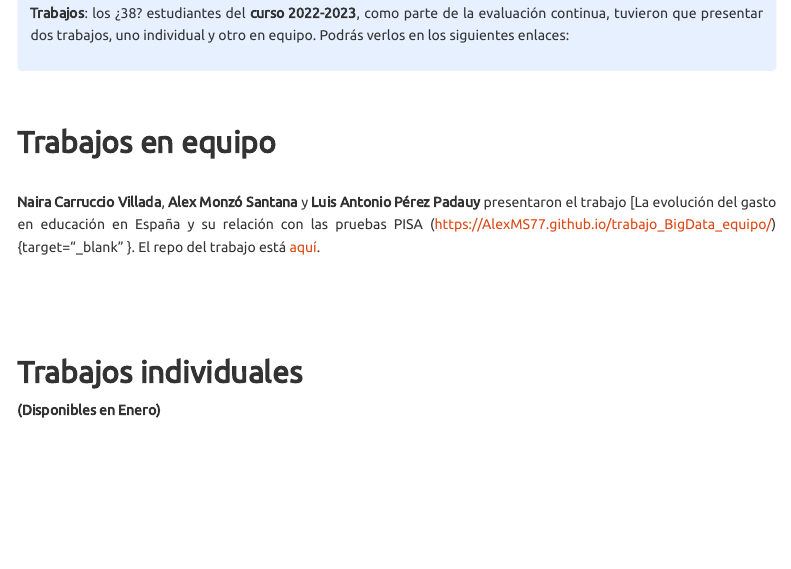
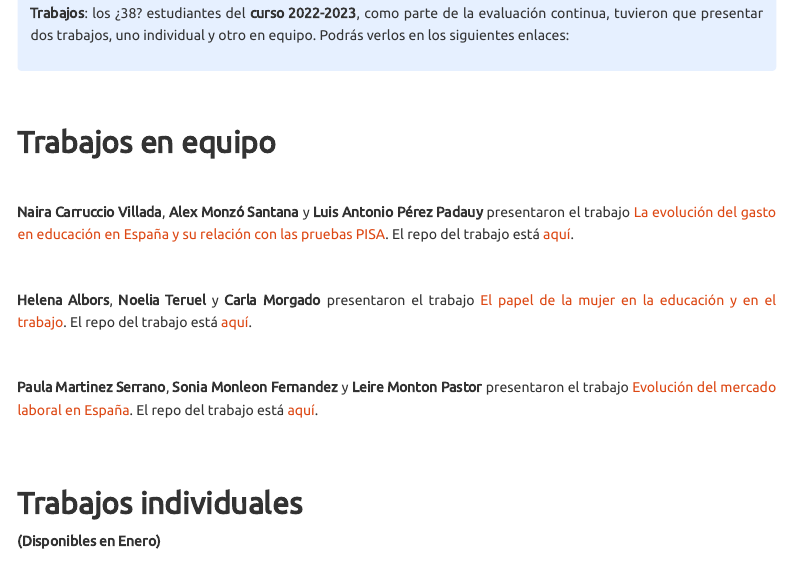
Before and after one commit to perezp44/intro-ds-22-23-web, an R Markdown document (07-trabajos_2022-23.Rmd): the page in a window 1100 px wide, from 300 px down. Rendered offline with R 4.5, knitr and Pandoc, with nearby package versions; some code elsewhere in the file could not run offline; a font, style sheet, LaTeX package, included part or bibliography that could not be used is replaced or left out; menus at the side of the page are left out.

Commit message:
trabajos en equipo

```diff
--- a/07-trabajos_2022-23.Rmd
+++ b/07-trabajos_2022-23.Rmd
@@ -36,13 +36,21 @@ klippy::klippy(position = c("top", "right")) #- remotes::install_github("rlesur/
 ## Trabajos en equipo
 
 <br>
-**Naira Carruccio Villada**, **Alex Monzó Santana** y **Luis Antonio Pérez Padauy**
-presentaron el trabajo [La evolución del gasto en educación en España y su relación con las pruebas PISA (https://AlexMS77.github.io/trabajo_BigData_equipo/){target="_blank"
-}.
-El repo del trabajo está
-[aquí](https://github.com/AlexMS77/trabajo_BigData_equipo){target="_blank"}.
+
+**Naira Carruccio Villada**, **Alex Monzó Santana** y **Luis Antonio Pérez Padauy** presentaron el trabajo [La evolución del gasto en educación en España y su relación con las pruebas PISA](https://AlexMS77.github.io/trabajo_BigData_equipo/){target="\_blank" }. El repo del trabajo está [aquí](https://github.com/AlexMS77/trabajo_BigData_equipo){target="_blank"}.
 
 <br>
+
+**Helena Albors**, **Noelia Teruel** y **Carla Morgado**
+presentaron el trabajo [El papel de la mujer en la educación y en el trabajo](https://carlam01.github.io/trabajo_BigData_equipo/){target="_blank"}.
+El repo del trabajo está [aquí](https://github.com/carlam01/trabajo_BigData_equipo){target="_blank"}.
+
+<br>
+
+**Paula Martinez Serrano**, **Sonia Monleon Fernandez** y **Leire Monton Pastor**
+presentaron el trabajo [Evolución del mercado laboral en España](https://github.com/soniamf/trabajo_equipo){target="_blank"}.
+El repo del trabajo está [aquí](https://github.com/soniamf/trabajo_equipo){target="_blank"}.
+
 
 
 <br><br>
```
Also changed, not shown: 07-trabajos_2022-23.Rmd (2 more changed lines), 35 other files.
